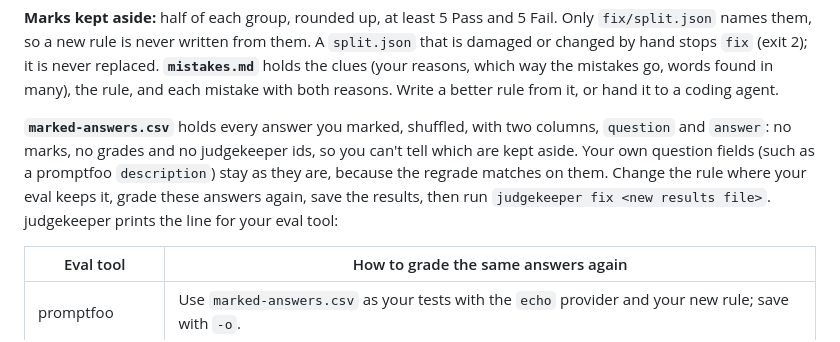
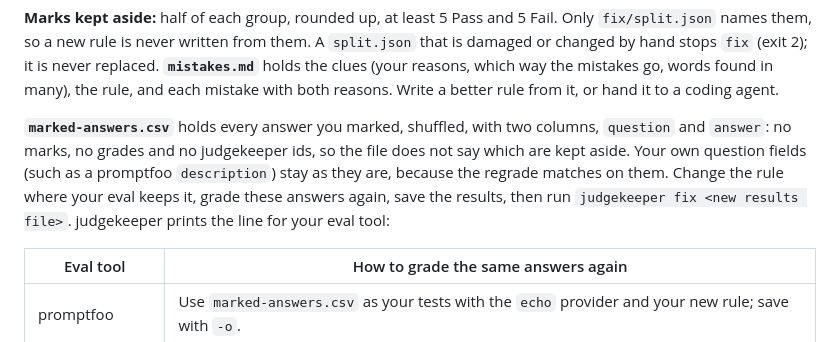
Before and after one commit to judgekeeper/judgekeeper, a Markdown page: docs/reference.md, the part around the change. GitHub-like rendering.

Commit message:
Say the regrade file does not mark kept-aside answers

```diff
--- a/docs/reference.md
+++ b/docs/reference.md
@@ -78,7 +78,7 @@ judgekeeper fix [PATH] [--new]
 
 **Marks kept aside:** half of each group, rounded up, at least 5 Pass and 5 Fail. Only `fix/split.json` names them, so a new rule is never written from them. A `split.json` that is damaged or changed by hand stops `fix` (exit 2); it is never replaced. **`mistakes.md`** holds the clues (your reasons, which way the mistakes go, words found in many), the rule, and each mistake with both reasons. Write a better rule from it, or hand it to a coding agent.
 
-**`marked-answers.csv`** holds every answer you marked, shuffled, with two columns, `question` and `answer`: no marks, no grades and no judgekeeper ids, so you can't tell which are kept aside. Your own question fields (such as a promptfoo `description`) stay as they are, because the regrade matches on them. Change the rule where your eval keeps it, grade these answers again, save the results, then run `judgekeeper fix <new results file>`. judgekeeper prints the line for your eval tool:
+**`marked-answers.csv`** holds every answer you marked, shuffled, with two columns, `question` and `answer`: no marks, no grades and no judgekeeper ids, so the file does not say which are kept aside. Your own question fields (such as a promptfoo `description`) stay as they are, because the regrade matches on them. Change the rule where your eval keeps it, grade these answers again, save the results, then run `judgekeeper fix <new results file>`. judgekeeper prints the line for your eval tool:
 
 | Eval tool | How to grade the same answers again |
 |---|---|
```
